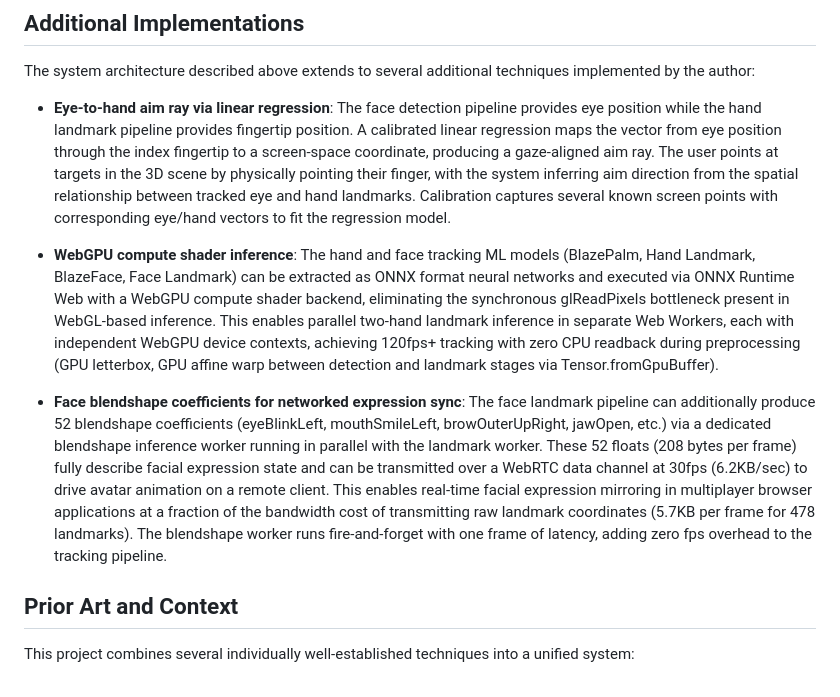
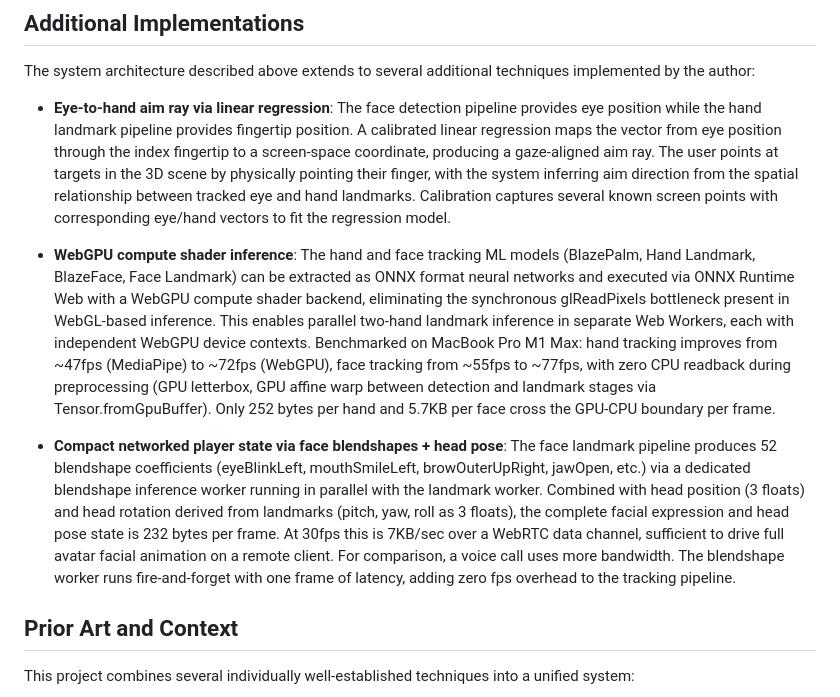
Before and after one commit to Sonified/3d-parallax-head-hand-tracking-demo, a Markdown page: README.md, the part around the change. GitHub-like rendering.

Commit message:
Correct performance numbers, add head pose to networked state
Hand tracking: ~47fps MediaPipe -> ~72fps WebGPU
Face tracking: ~55fps MediaPipe -> ~77fps WebGPU
Networked player state: 232 bytes/frame (52 blendshapes + head pos + rotation)

```diff
--- a/README.md
+++ b/README.md
@@ -83,9 +83,9 @@ The system architecture described above extends to several additional techniques
 
 - **Eye-to-hand aim ray via linear regression**: The face detection pipeline provides eye position while the hand landmark pipeline provides fingertip position. A calibrated linear regression maps the vector from eye position through the index fingertip to a screen-space coordinate, producing a gaze-aligned aim ray. The user points at targets in the 3D scene by physically pointing their finger, with the system inferring aim direction from the spatial relationship between tracked eye and hand landmarks. Calibration captures several known screen points with corresponding eye/hand vectors to fit the regression model.
 
-- **WebGPU compute shader inference**: The hand and face tracking ML models (BlazePalm, Hand Landmark, BlazeFace, Face Landmark) can be extracted as ONNX format neural networks and executed via ONNX Runtime Web with a WebGPU compute shader backend, eliminating the synchronous glReadPixels bottleneck present in WebGL-based inference. This enables parallel two-hand landmark inference in separate Web Workers, each with independent WebGPU device contexts, achieving 120fps+ tracking with zero CPU readback during preprocessing (GPU letterbox, GPU affine warp between detection and landmark stages via Tensor.fromGpuBuffer).
+- **WebGPU compute shader inference**: The hand and face tracking ML models (BlazePalm, Hand Landmark, BlazeFace, Face Landmark) can be extracted as ONNX format neural networks and executed via ONNX Runtime Web with a WebGPU compute shader backend, eliminating the synchronous glReadPixels bottleneck present in WebGL-based inference. This enables parallel two-hand landmark inference in separate Web Workers, each with independent WebGPU device contexts. Benchmarked on MacBook Pro M1 Max: hand tracking improves from ~47fps (MediaPipe) to ~72fps (WebGPU), face tracking from ~55fps to ~77fps, with zero CPU readback during preprocessing (GPU letterbox, GPU affine warp between detection and landmark stages via Tensor.fromGpuBuffer). Only 252 bytes per hand and 5.7KB per face cross the GPU-CPU boundary per frame.
 
-- **Face blendshape coefficients for networked expression sync**: The face landmark pipeline can additionally produce 52 blendshape coefficients (eyeBlinkLeft, mouthSmileLeft, browOuterUpRight, jawOpen, etc.) via a dedicated blendshape inference worker running in parallel with the landmark worker. These 52 floats (208 bytes per frame) fully describe facial expression state and can be transmitted over a WebRTC data channel at 30fps (6.2KB/sec) to drive avatar animation on a remote client. This enables real-time facial expression mirroring in multiplayer browser applications at a fraction of the bandwidth cost of transmitting raw landmark coordinates (5.7KB per frame for 478 landmarks). The blendshape worker runs fire-and-forget with one frame of latency, adding zero fps overhead to the tracking pipeline.
+- **Compact networked player state via face blendshapes + head pose**: The face landmark pipeline produces 52 blendshape coefficients (eyeBlinkLeft, mouthSmileLeft, browOuterUpRight, jawOpen, etc.) via a dedicated blendshape inference worker running in parallel with the landmark worker. Combined with head position (3 floats) and head rotation derived from landmarks (pitch, yaw, roll as 3 floats), the complete facial expression and head pose state is 232 bytes per frame. At 30fps this is 7KB/sec over a WebRTC data channel, sufficient to drive full avatar facial animation on a remote client. For comparison, a voice call uses more bandwidth. The blendshape worker runs fire-and-forget with one frame of latency, adding zero fps overhead to the tracking pipeline.
 
 ## Prior Art and Context
 
```
